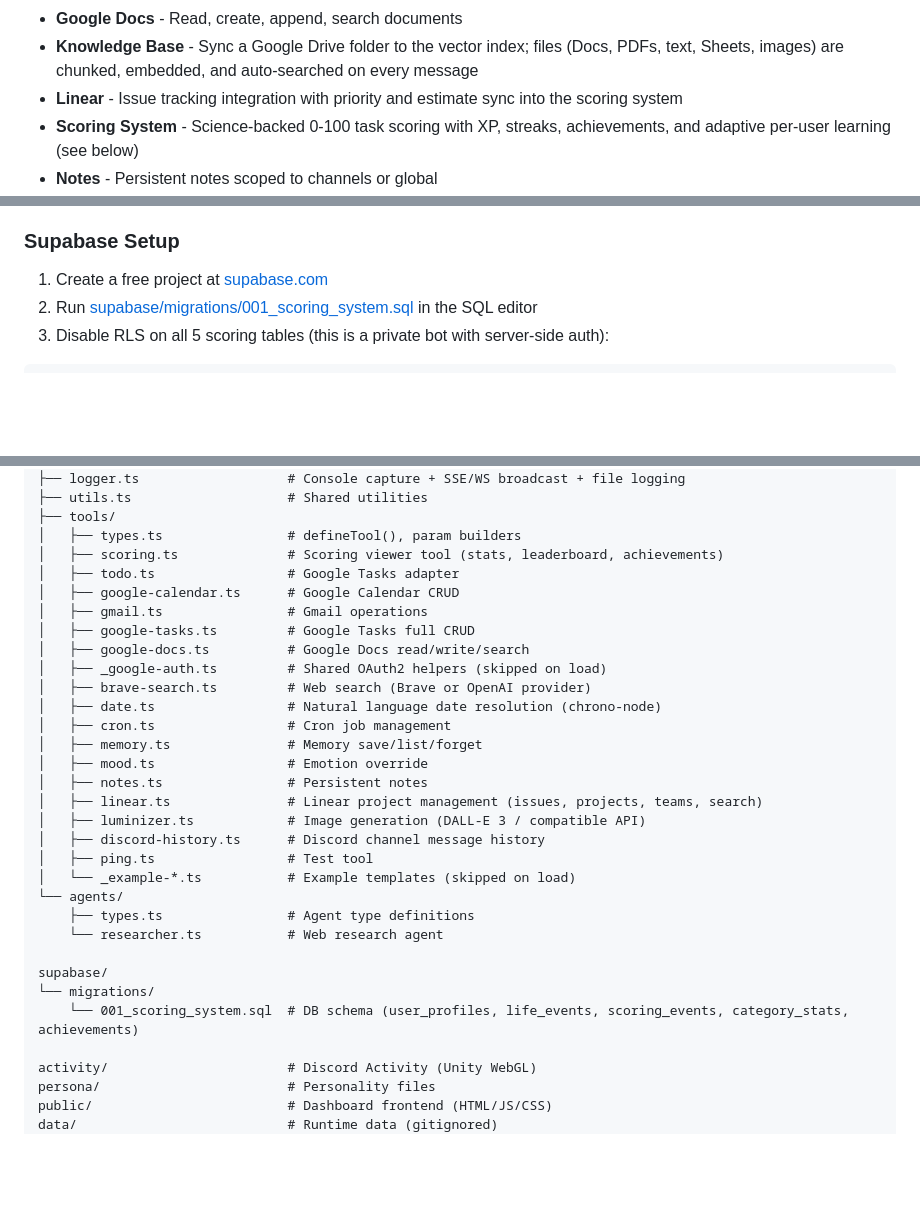
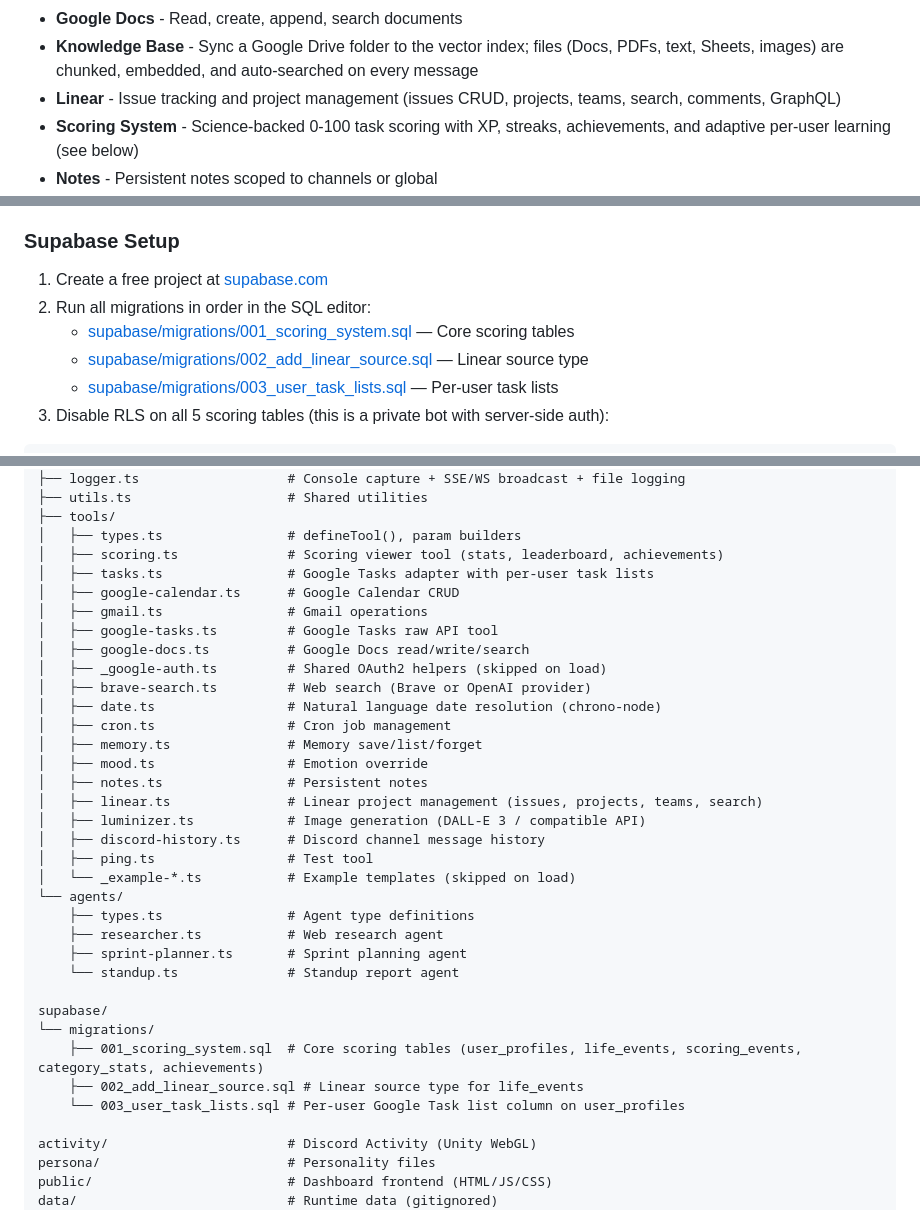
Before and after one commit to typhoidcoma/Aelora, a Markdown page: README.md, 3 parts joined by grey strips. Drawn GitHub-style; folded sections open; blank space fills up the shorter version.

Commit message:
feat: update architecture and README for Google Tasks integration and per-user task lists

````diff
--- a/README.md
+++ b/README.md
@@ -25,7 +25,7 @@ Aelora is an LLM-powered Discord bot built as part of the Aeveon creative univer
 - **Gmail** - Read, send, search, label, and trash messages
 - **Google Docs** - Read, create, append, search documents
 - **Knowledge Base** - Sync a Google Drive folder to the vector index; files (Docs, PDFs, text, Sheets, images) are chunked, embedded, and auto-searched on every message
-- **Linear** - Issue tracking integration with priority and estimate sync into the scoring system
+- **Linear** - Issue tracking and project management (issues CRUD, projects, teams, search, comments, GraphQL)
 - **Scoring System** - Science-backed 0-100 task scoring with XP, streaks, achievements, and adaptive per-user learning (see below)
 - **Notes** - Persistent notes scoped to channels or global
 - **Date Resolution** - Natural language date parsing (chrono-node) for accurate scheduling ("next Friday", "in 2 hours")
@@ -182,7 +182,10 @@ After enough completions in a category, the system builds a personal baseline us
 ### Supabase Setup
 
 1. Create a free project at [supabase.com](https://supabase.com/)
-2. Run [supabase/migrations/001_scoring_system.sql](supabase/migrations/001_scoring_system.sql) in the SQL editor
+2. Run all migrations in order in the SQL editor:
+   - [supabase/migrations/001_scoring_system.sql](supabase/migrations/001_scoring_system.sql) — Core scoring tables
+   - [supabase/migrations/002_add_linear_source.sql](supabase/migrations/002_add_linear_source.sql) — Linear source type
+   - [supabase/migrations/003_user_task_lists.sql](supabase/migrations/003_user_task_lists.sql) — Per-user task lists
 3. Disable RLS on all 5 scoring tables (this is a private bot with server-side auth):
 
 ```sql
@@ -521,10 +524,10 @@ src/
 ├── tools/
 │   ├── types.ts                # defineTool(), param builders
 │   ├── scoring.ts              # Scoring viewer tool (stats, leaderboard, achievements)
-│   ├── todo.ts                 # Google Tasks adapter
+│   ├── tasks.ts                # Google Tasks adapter with per-user task lists
 │   ├── google-calendar.ts      # Google Calendar CRUD
 │   ├── gmail.ts                # Gmail operations
-│   ├── google-tasks.ts         # Google Tasks full CRUD
+│   ├── google-tasks.ts         # Google Tasks raw API tool
 │   ├── google-docs.ts          # Google Docs read/write/search
 │   ├── _google-auth.ts         # Shared OAuth2 helpers (skipped on load)
 │   ├── brave-search.ts         # Web search (Brave or OpenAI provider)
@@ -540,11 +543,15 @@ src/
 │   └── _example-*.ts           # Example templates (skipped on load)
 └── agents/
     ├── types.ts                # Agent type definitions
-    └── researcher.ts           # Web research agent
+    ├── researcher.ts           # Web research agent
+    ├── sprint-planner.ts       # Sprint planning agent
+    └── standup.ts              # Standup report agent
 
 supabase/
 └── migrations/
-    └── 001_scoring_system.sql  # DB schema (user_profiles, life_events, scoring_events, category_stats, achievements)
+    ├── 001_scoring_system.sql  # Core scoring tables (user_profiles, life_events, scoring_events, category_stats, achievements)
+    ├── 002_add_linear_source.sql # Linear source type for life_events
+    └── 003_user_task_lists.sql # Per-user Google Task list column on user_profiles
 
 activity/                       # Discord Activity (Unity WebGL)
 persona/                        # Personality files
````
Also changed, not shown: other parts of README.md (+4 -4 lines), ARCHITECTURE.md (+16 -14 lines), ROADMAP.md (+1 -40 lines).
